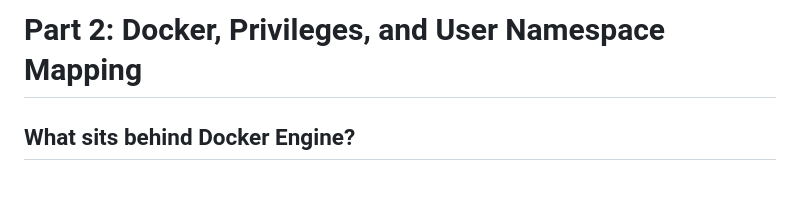
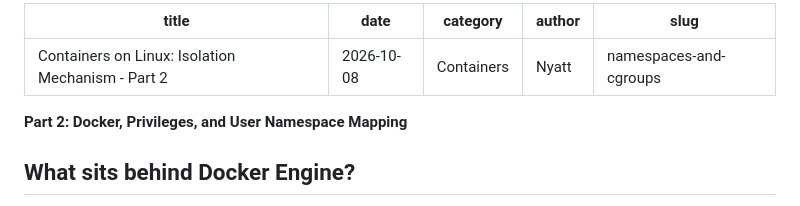
Before and after one commit to anrie123214/my-blog, a Markdown page: docs/blogs/ContainersOnLinuxP2.md, the part around the change. GitHub-like rendering.

Commit message:
minor details

```diff
--- a/docs/blogs/ContainersOnLinuxP2.md
+++ b/docs/blogs/ContainersOnLinuxP2.md
@@ -1,4 +1,11 @@
-# **Part 2: Docker, Privileges, and User Namespace Mapping**
+---
+title: Containers on Linux: Isolation Mechanism - Part 2
+date: 2026-10-08
+category: Containers
+author: Nyatt
+slug: namespaces-and-cgroups
+---
+**Part 2: Docker, Privileges, and User Namespace Mapping**
 
 ## **What sits behind Docker Engine?**
 
```
Also changed, not shown: docs/blogs/ContainersOnLinuxP1.md (+1 -1 lines).
